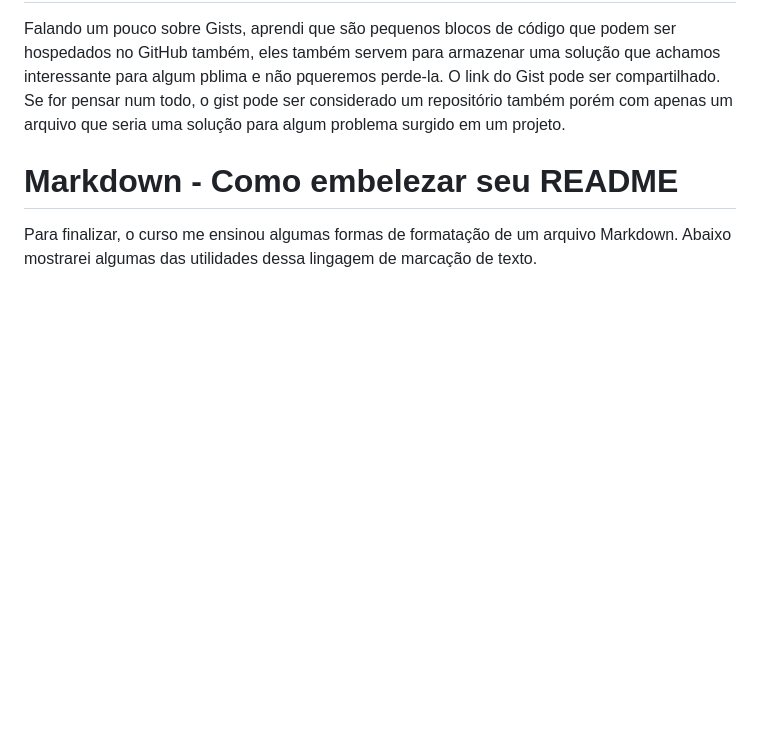
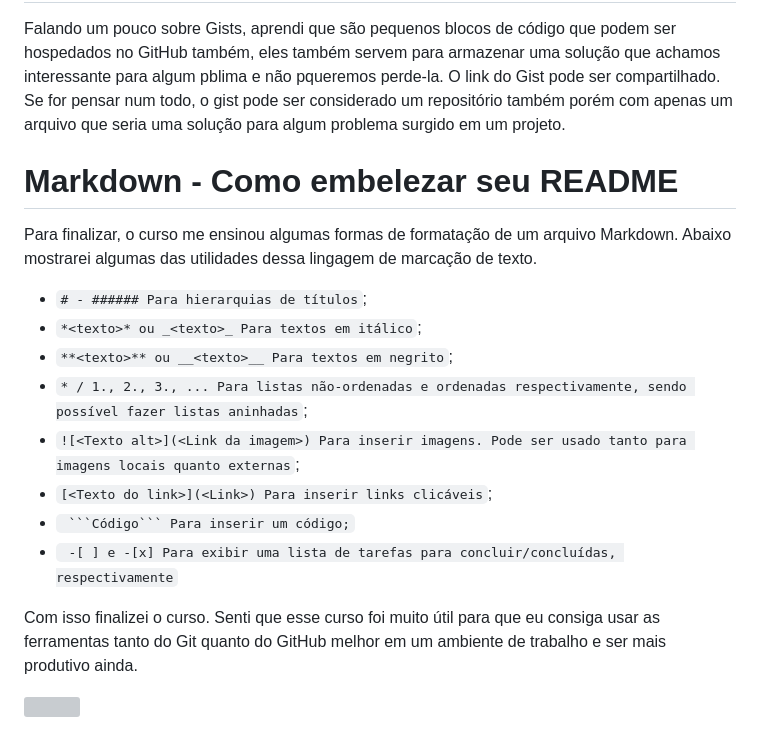
Before and after one commit to Jpedro900/compass_repo_joao_pedro_souza, a Markdown page: Sprint_1/Git/README.md, the part around the change. Drawn GitHub-style; blank space fills up the shorter version; grey boxes are pictures that could not be loaded.

Commit message:
Finished Git README

````diff
--- a/Sprint_1/Git/README.md
+++ b/Sprint_1/Git/README.md
@@ -116,3 +116,16 @@ Falando um pouco sobre Gists, aprendi que são pequenos blocos de código que po
 # Markdown - Como embelezar seu README
 
 Para finalizar, o curso me ensinou algumas formas de formatação de um arquivo Markdown. Abaixo mostrarei algumas das utilidades dessa lingagem de marcação de texto.
+
+* `# - ###### Para hierarquias de títulos`;
+* `*<texto>* ou _<texto>_ Para textos em itálico`;
+* `**<texto>** ou __<texto>__ Para textos em negrito`;
+* `* / 1., 2., 3., ... Para listas não-ordenadas e ordenadas respectivamente, sendo possível fazer listas aninhadas`;
+* `![<Texto alt>](<Link da imagem>) Para inserir imagens. Pode ser usado tanto para imagens locais quanto externas`;
+* `[<Texto do link>](<Link>) Para inserir links clicáveis`;
+* ` ```Código``` Para inserir um código;`
+* ` -[ ] e -[x] Para exibir uma lista de tarefas para concluir/concluídas, respectivamente`
+
+Com isso finalizei o curso. Senti que esse curso foi muito útil para que eu consiga usar as ferramentas tanto do Git quanto do GitHub melhor em um ambiente de trabalho e ser mais produtivo ainda.
+
+<img src="https://udemy-certificate.s3.amazonaws.com/image/UC-34fe3814-8bc0-4533-8838-f2f7afbeea4f.jpg" width = "500 px" />
````
